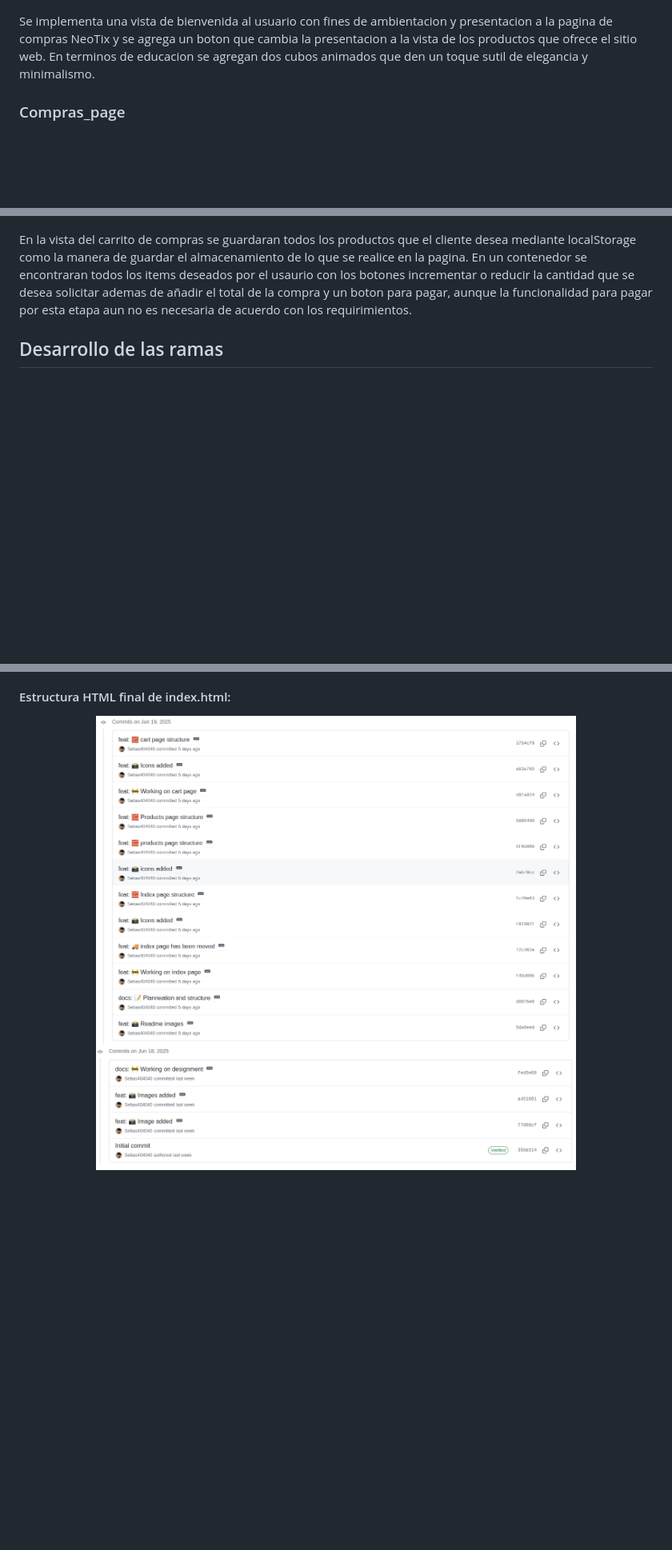
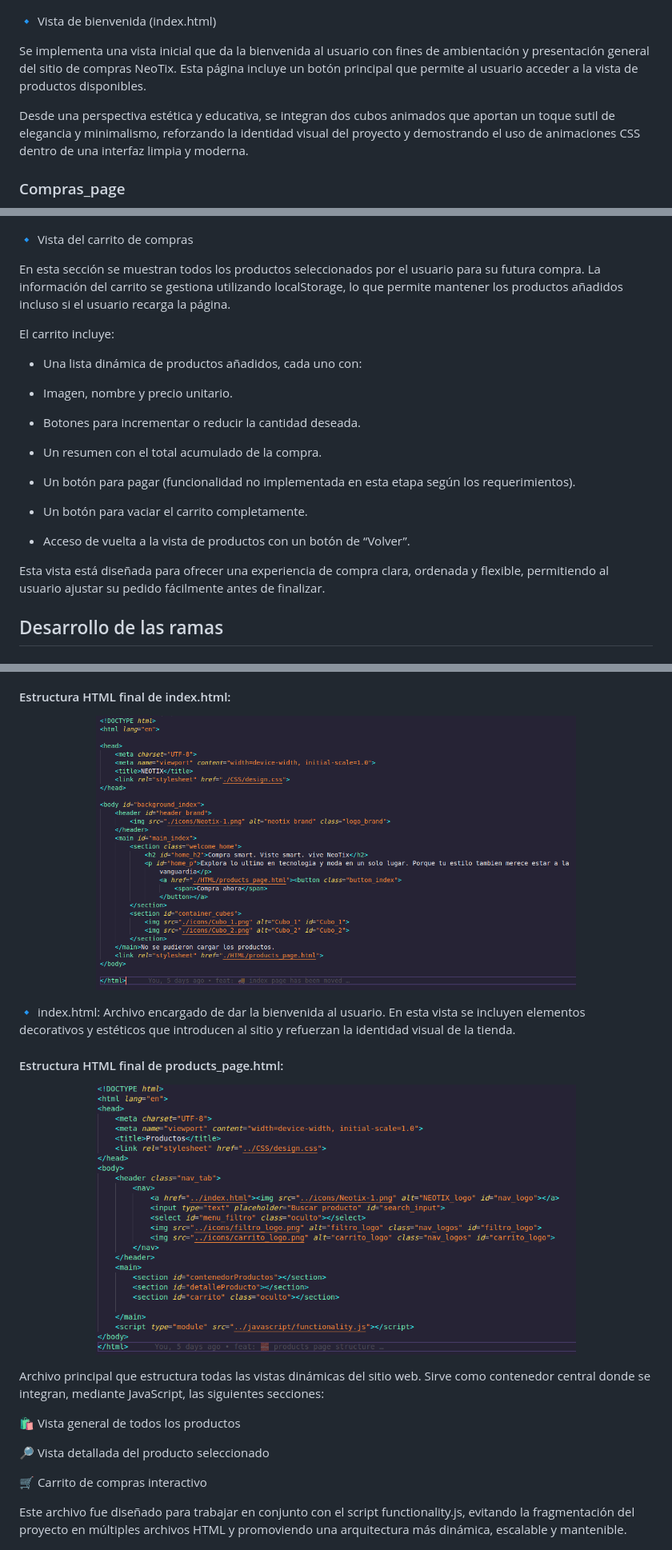
Before and after one commit to Sebas404040/NEOTIX, a Markdown page: Planeacion.md, 3 parts joined by grey strips. Shown at 80% size. Drawn GitHub-style; blank space fills up the shorter version.

Commit message:
docs: :memo: HTML branch documentation
documentation redacted of all the changes and progress

none

```diff
--- a/Planeacion.md
+++ b/Planeacion.md
@@ -13,7 +13,11 @@ En la estructura planeada se quiere implementar 4 paginas, una que sea la index
 
 ![Index page](./Readme_images/Index-1.png)
 
-Se implementa una vista de bienvenida al usuario con fines de ambientacion y presentacion a la pagina de compras NeoTix y se agrega un boton que cambia la presentacion a la vista de los productos que ofrece el sitio web. En terminos de educacion se agregan dos cubos animados que den un toque sutil de elegancia y minimalismo.
+🔹 Vista de bienvenida (index.html)
+
+Se implementa una vista inicial que da la bienvenida al usuario con fines de ambientación y presentación general del sitio de compras NeoTix. Esta página incluye un botón principal que permite al usuario acceder a la vista de productos disponibles.
+
+Desde una perspectiva estética y educativa, se integran dos cubos animados que aportan un toque sutil de elegancia y minimalismo, reforzando la identidad visual del proyecto y demostrando el uso de animaciones CSS dentro de una interfaz limpia y moderna.
 
 ### Compras_page
 
@@ -30,7 +48,27 @@ En esta seccion del sitio web se agrega un contenedor con fondo azul mas amplio
 ### Carrito de compras
 ![Carrito_page](./Readme_images/carrito%20_page-4.png)
 
-En la vista del carrito de compras se guardaran todos los productos que el cliente desea mediante localStorage como la manera de guardar el almacenamiento de lo que se realice en la pagina. En un contenedor se encontraran todos los items deseados por el usaurio con los botones incrementar o reducir la cantidad que se desea solicitar ademas de añadir el total de la compra y un boton para pagar, aunque la funcionalidad para pagar por esta etapa aun no es necesaria de acuerdo con los requirimientos.
+🔹 Vista del carrito de compras
+
+En esta sección se muestran todos los productos seleccionados por el usuario para su futura compra. La información del carrito se gestiona utilizando localStorage, lo que permite mantener los productos añadidos incluso si el usuario recarga la página.
+
+El carrito incluye:
+
+- Una lista dinámica de productos añadidos, cada uno con:
+
+- Imagen, nombre y precio unitario.
+
+- Botones para incrementar o reducir la cantidad deseada.
+
+- Un resumen con el total acumulado de la compra.
+
+- Un botón para pagar (funcionalidad no implementada en esta etapa según los requerimientos).
+
+- Un botón para vaciar el carrito completamente.
+
+- Acceso de vuelta a la vista de productos con un botón de “Volver”.
+
+Esta vista está diseñada para ofrecer una experiencia de compra clara, ordenada y flexible, permitiendo al usuario ajustar su pedido fácilmente antes de finalizar.
 
 
 ## Desarrollo de las ramas
@@ -51,9 +89,24 @@ En conclusión, estos archivos fueron creados como guía temporal y posteriormen
 
 #### Estructura HTML final de index.html:
 
-<p align="center"> <img src="./Readme_images/HTML_commits2.png" alt="Commits HTML 2" width="600"/> <br/> <img src="./Readme_images/HTML_commits1.png" alt="Commits HTML 1" width="600"/> </p>
+<p align="center"> <img src="./Readme_images/indexpage_str.png" alt="Commits HTML 2" width="600"/> <br/>
 
+🔹 index.html: Archivo encargado de dar la bienvenida al usuario. En esta vista se incluyen elementos decorativos y estéticos que introducen al sitio y refuerzan la identidad visual de la tienda.
 
+#### Estructura HTML final de products_page.html:
+
+<p align="center"> <img src="./Readme_images/Products_page_str.png" alt="Commits HTML 2" width="600"/> <br/>
+
+Archivo principal que estructura todas las vistas dinámicas del sitio web.
+Sirve como contenedor central donde se integran, mediante JavaScript, las siguientes secciones:
+
+🛍️ Vista general de todos los productos
+
+🔎 Vista detallada del producto seleccionado
+
+🛒 Carrito de compras interactivo
+
+Este archivo fue diseñado para trabajar en conjunto con el script functionality.js, evitando la fragmentación del proyecto en múltiples archivos HTML y promoviendo una arquitectura más dinámica, escalable y mantenible.
 
 
 ![CSS_branch_image](./Readme_images/CSS%20branch%20logo.png)
```
Also changed, not shown: other parts of Planeacion.md (+17 -3 lines).
